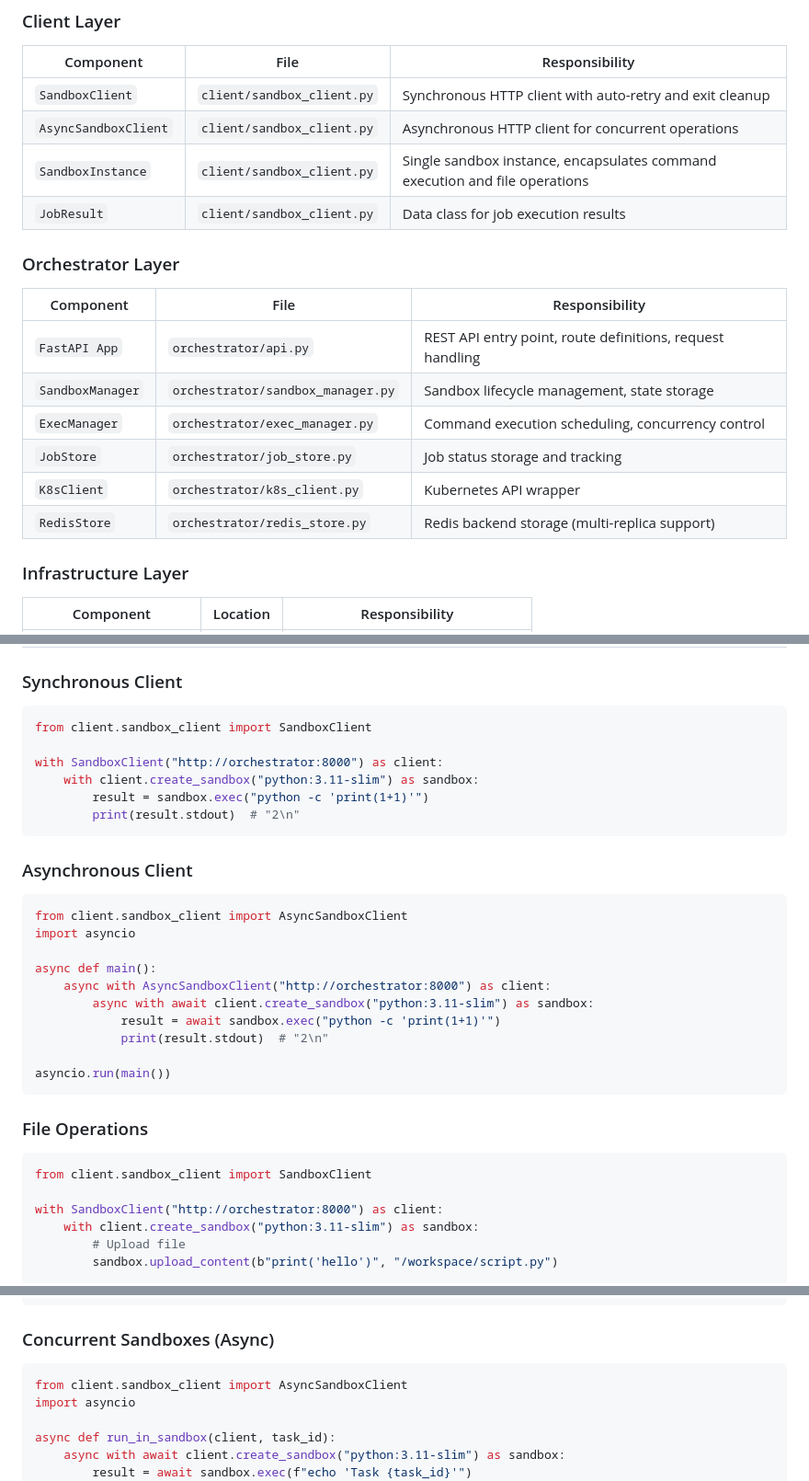
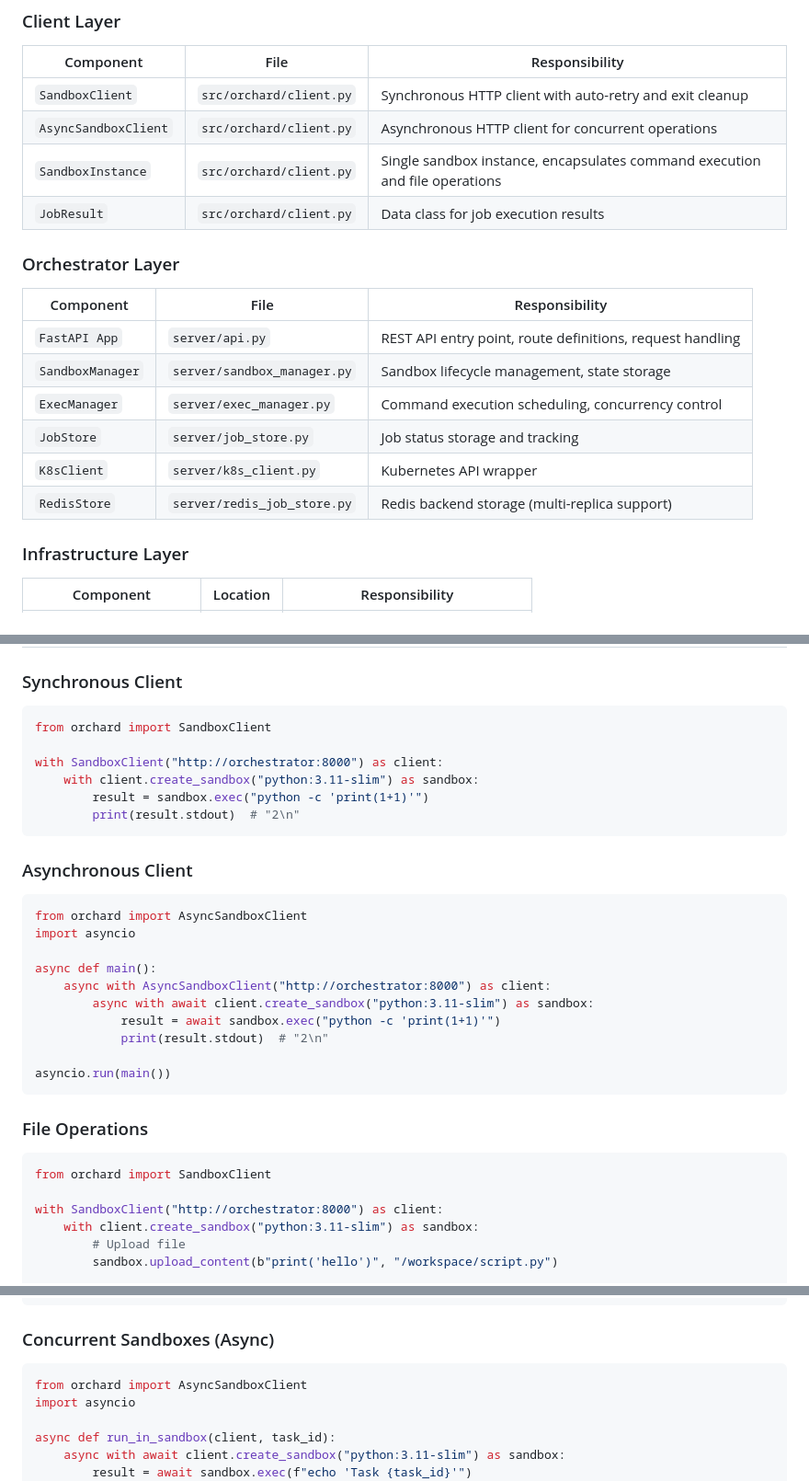
Before and after one commit to microsoft/Orchard, a Markdown page: docs/architecture.md, 3 parts joined by grey strips. Shown at 92% size. GitHub-like rendering.

Commit message:
docs: update docs/ for orchard layout
- client.md, deployment.md: 'cd azure-modal' -> 'cd Orchard'
- client.md: 'from aks_modal import' -> 'from orchard import'
- architecture.md: refresh component file paths
  (client/sandbox_client.py -> src/orchard/client.py,
   orchestrator/*.py -> server/*.py, redis_store -> redis_job_store)
  and code-sample imports.

Co-authored-by: Copilot <223556219+Copilot@users.noreply.github.com>

````diff
--- a/docs/architecture.md
+++ b/docs/architecture.md
@@ -306,21 +306,21 @@
 
 | Component | File | Responsibility |
 |-----------|------|----------------|
-| `SandboxClient` | `client/sandbox_client.py` | Synchronous HTTP client with auto-retry and exit cleanup |
-| `AsyncSandboxClient` | `client/sandbox_client.py` | Asynchronous HTTP client for concurrent operations |
-| `SandboxInstance` | `client/sandbox_client.py` | Single sandbox instance, encapsulates command execution and file operations |
-| `JobResult` | `client/sandbox_client.py` | Data class for job execution results |
+| `SandboxClient` | `src/orchard/client.py` | Synchronous HTTP client with auto-retry and exit cleanup |
+| `AsyncSandboxClient` | `src/orchard/client.py` | Asynchronous HTTP client for concurrent operations |
+| `SandboxInstance` | `src/orchard/client.py` | Single sandbox instance, encapsulates command execution and file operations |
+| `JobResult` | `src/orchard/client.py` | Data class for job execution results |
 
 ### Orchestrator Layer
 
 | Component | File | Responsibility |
 |-----------|------|----------------|
-| `FastAPI App` | `orchestrator/api.py` | REST API entry point, route definitions, request handling |
-| `SandboxManager` | `orchestrator/sandbox_manager.py` | Sandbox lifecycle management, state storage |
-| `ExecManager` | `orchestrator/exec_manager.py` | Command execution scheduling, concurrency control |
-| `JobStore` | `orchestrator/job_store.py` | Job status storage and tracking |
-| `K8sClient` | `orchestrator/k8s_client.py` | Kubernetes API wrapper |
-| `RedisStore` | `orchestrator/redis_store.py` | Redis backend storage (multi-replica support) |
+| `FastAPI App` | `server/api.py` | REST API entry point, route definitions, request handling |
+| `SandboxManager` | `server/sandbox_manager.py` | Sandbox lifecycle management, state storage |
+| `ExecManager` | `server/exec_manager.py` | Command execution scheduling, concurrency control |
+| `JobStore` | `server/job_store.py` | Job status storage and tracking |
+| `K8sClient` | `server/k8s_client.py` | Kubernetes API wrapper |
+| `RedisStore` | `server/redis_job_store.py` | Redis backend storage (multi-replica support) |
 
 ### Infrastructure Layer
 
@@ -435,7 +435,7 @@
 
 ### Synchronous Client
 ```python
-from client.sandbox_client import SandboxClient
+from orchard import SandboxClient
 
 with SandboxClient("http://orchestrator:8000") as client:
     with client.create_sandbox("python:3.11-slim") as sandbox:
@@ -445,7 +445,7 @@ with SandboxClient("http://orchestrator:8000") as client:
 
 ### Asynchronous Client
 ```python
-from client.sandbox_client import AsyncSandboxClient
+from orchard import AsyncSandboxClient
 import asyncio
 
 async def main():
@@ -459,7 +459,7 @@ asyncio.run(main())
 
 ### File Operations
 ```python
-from client.sandbox_client import SandboxClient
+from orchard import SandboxClient
 
 with SandboxClient("http://orchestrator:8000") as client:
     with client.create_sandbox("python:3.11-slim") as sandbox:
@@ -481,7 +481,7 @@ with SandboxClient("http://orchestrator:8000") as client:
 
 ### Concurrent Sandboxes (Async)
 ```python
-from client.sandbox_client import AsyncSandboxClient
+from orchard import AsyncSandboxClient
 import asyncio
 
 async def run_in_sandbox(client, task_id):
````
Also changed, not shown: docs/client.md (+4 -4 lines), docs/deployment.md (+1 -1 lines).
